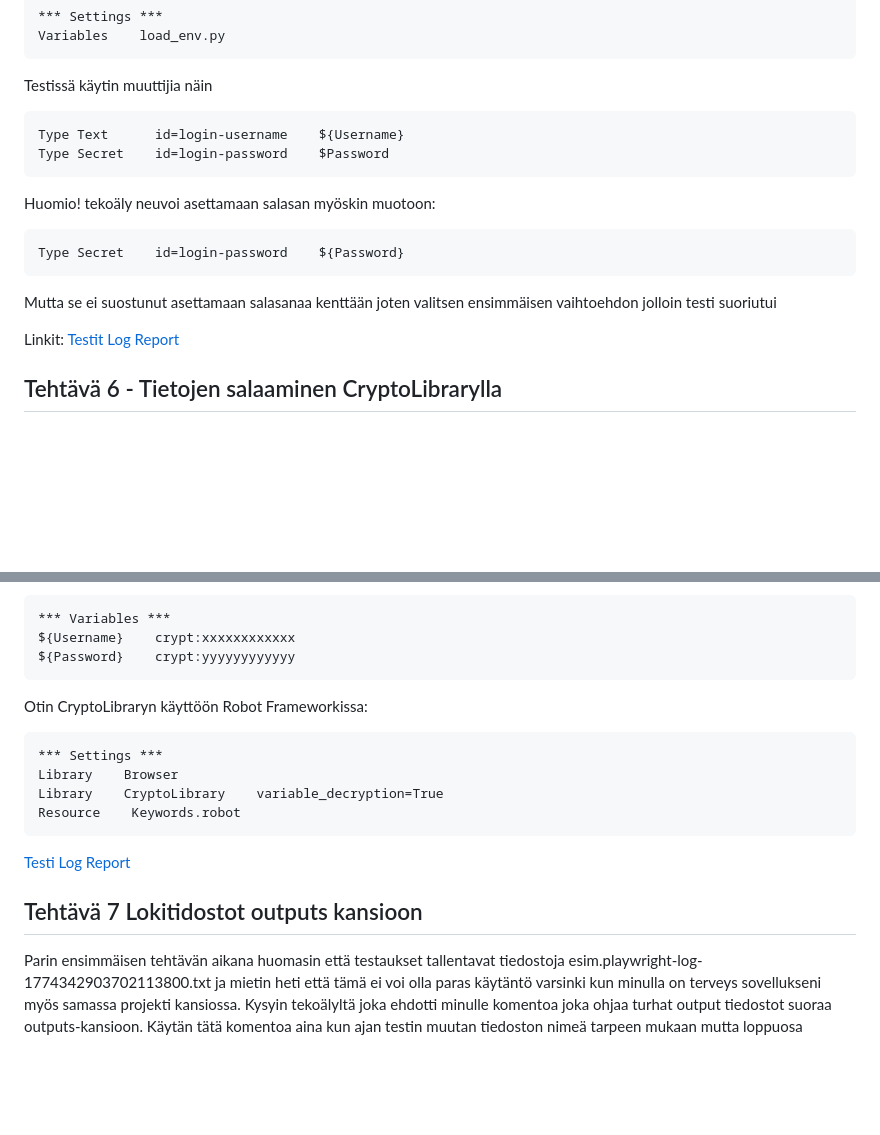
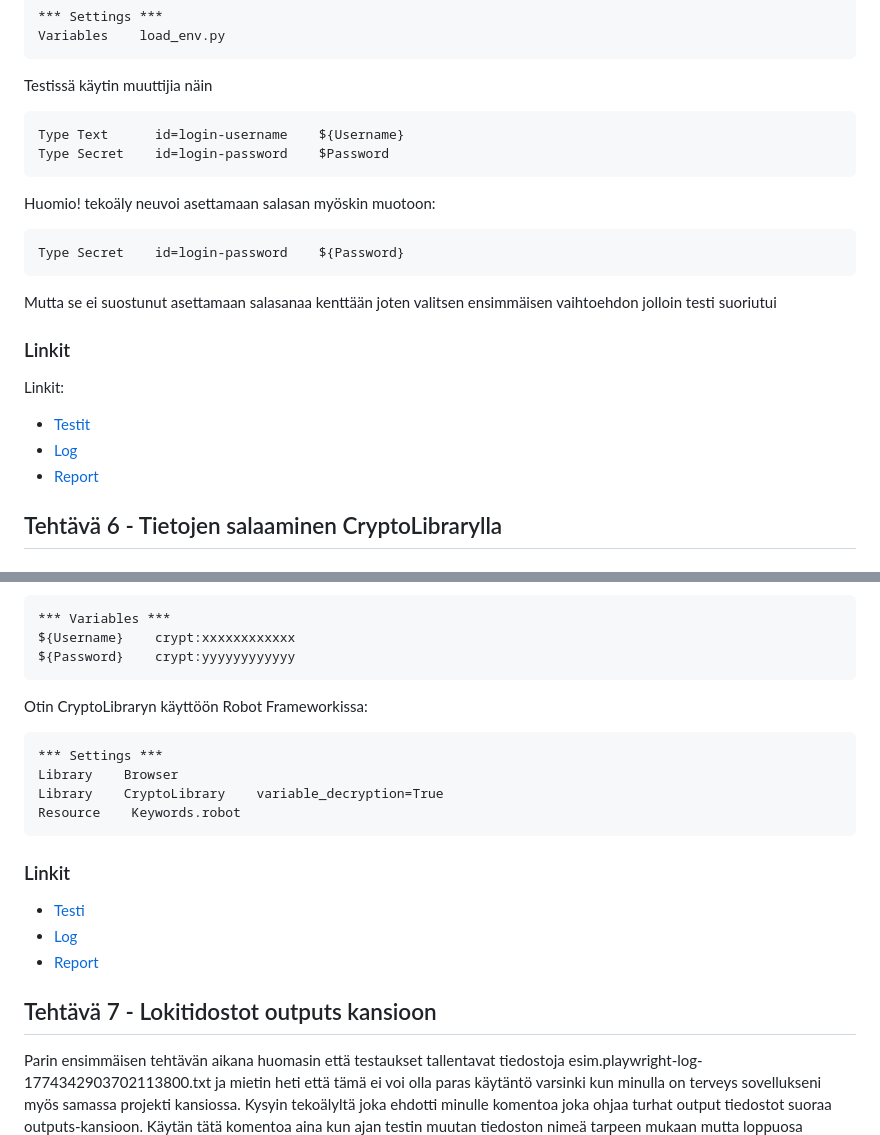
Before and after one commit to ShottyShane252/hyte-web-dev-FE2, a Markdown page: hytefe2/docs/testaus.md, 2 parts joined by grey strips. Rendered like a GitHub page; blank space fills up the shorter version.

````diff
--- a/hytefe2/docs/testaus.md
+++ b/hytefe2/docs/testaus.md
@@ -157,22 +169,26 @@ Variables    load_env.py
 ```
 
 Testissä käytin muuttijia näin
+
 ```robot
 Type Text      id=login-username    ${Username}
 Type Secret    id=login-password    $Password
 ```
+
 Huomio! tekoäly neuvoi asettamaan salasan myöskin muotoon:
 
 ```robot
 Type Secret    id=login-password    ${Password}
 ```
+
 Mutta se ei suostunut asettamaan salasanaa kenttään joten valitsen ensimmäisen vaihtoehdon jolloin testi suoriutui
 
+### Linkit
 
 Linkit:
-[Testit](../test/front/task5.robot)
-[Log](../outputs/task5/log.html)
-[Report](../outputs/task5/report.html)
+- [Testit](../test/front/task5.robot)
+- [Log](../outputs/task5/log.html)
+- [Report](../outputs/task5/report.html)
 ## Tehtävä 6 - Tietojen salaaminen CryptoLibrarylla
 
 ### Kuvaus
@@ -203,6 +219,7 @@ Sain tulokseksi salatut merkkijonot, jotka lisäsin Keywords.robot tiedostoon:
 ${Username}    crypt:xxxxxxxxxxxx
 ${Password}    crypt:yyyyyyyyyyyy
 ```
+
 Otin CryptoLibraryn käyttöön Robot Frameworkissa:
 
 ```robot
@@ -212,10 +229,13 @@ Library    CryptoLibrary    variable_decryption=True
 Resource    Keywords.robot
 ```
 
-[Testi](../test/front/task6.robot)
-[Log](../outputs/task6/log.html)
-[Report](../outputs/task6/report.html)
-## Tehtävä 7 Lokitidostot outputs kansioon
+### Linkit
+
+- [Testi](../test/front/task6.robot)
+- [Log](../outputs/task6/log.html)
+- [Report](../outputs/task6/report.html)
+## Tehtävä 7 - Lokitidostot outputs kansioon
+
 Parin ensimmäisen tehtävän aikana huomasin että testaukset tallentavat tiedostoja esim.playwright-log-1774342903702113800.txt ja mietin heti että tämä ei voi olla paras käytäntö varsinki kun minulla on terveys sovellukseni myös samassa projekti kansiossa. Kysyin tekoälyltä joka ehdotti minulle komentoa joka ohjaa turhat output tiedostot suoraa outputs-kansioon.
 Käytän tätä komentoa aina kun ajan testin muutan tiedoston nimeä tarpeen mukaan mutta loppuosa komennosta pysyy samana
 
````
Also changed, not shown: other parts of hytefe2/docs/testaus.md (+72 -11 lines), hytefe2/docs/index.md (added, +40 -0 lines), index.md (deleted, +0 -32 lines).
